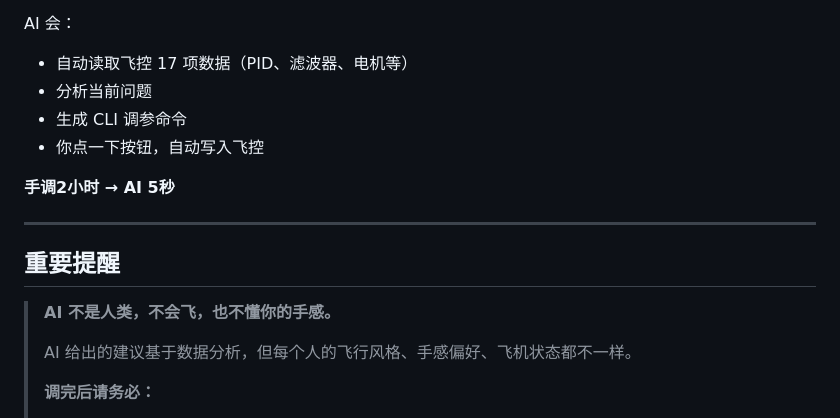
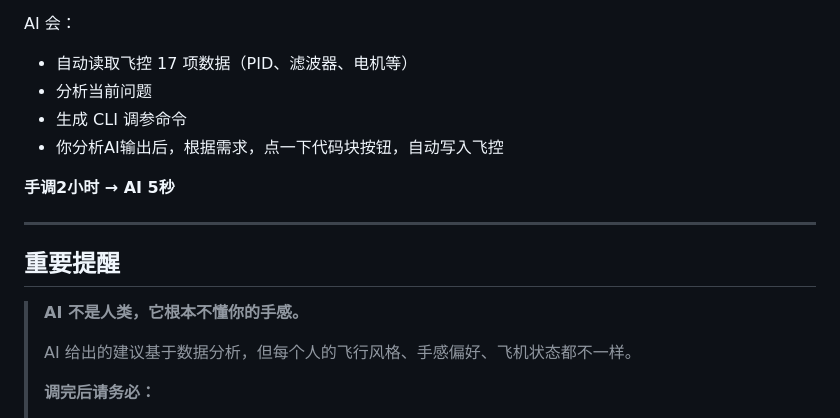
Before and after one commit to orange508/BetaflightAssistant, a Markdown page: README.md, the part around the change. Rendered like a GitHub page.

Commit message:
更新 README.md

```diff
--- a/README.md
+++ b/README.md
@@ -25,7 +25,7 @@ AI 会：
 - 自动读取飞控 17 项数据（PID、滤波器、电机等）
 - 分析当前问题
 - 生成 CLI 调参命令
-- 你点一下按钮，自动写入飞控
+- 你分析AI输出后，根据需求，点一下代码块按钮，自动写入飞控
 
 **手调2小时 → AI 5秒**
 
@@ -33,7 +33,7 @@ AI 会：
 
 ## 重要提醒
 
-> **AI 不是人类，不会飞，也不懂你的手感。**
+> **AI 不是人类，它根本不懂你的手感。**
 >
 > AI 给出的建议基于数据分析，但每个人的飞行风格、手感偏好、飞机状态都不一样。
 >
```
